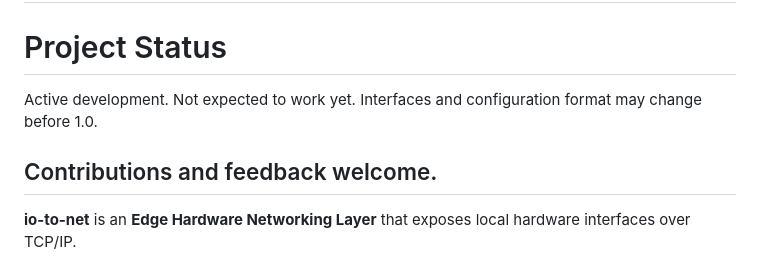
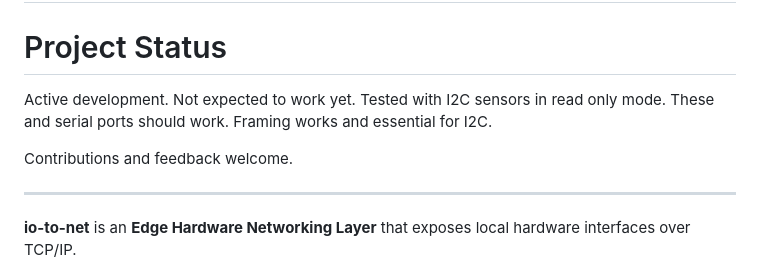
Before and after one commit to askrejans/io-to-net, a Markdown page: README.md, the part around the change. Rendered like a GitHub page.

Commit message:
Revise project status in README
Updated project status to reflect testing with I2C sensors and framing functionality.

```diff
--- a/README.md
+++ b/README.md
@@ -2,9 +2,11 @@
 
 # Project Status
 
-Active development. Not expected to work yet. Interfaces and configuration format may change before 1.0.
+Active development. Not expected to work yet. Tested with I2C sensors in read only mode. These and serial ports should work. Framing works and essential for I2C.
 
 Contributions and feedback welcome.
+
+
 -------
 **io-to-net** is an **Edge Hardware Networking Layer** that exposes local hardware interfaces over TCP/IP.
 
```
